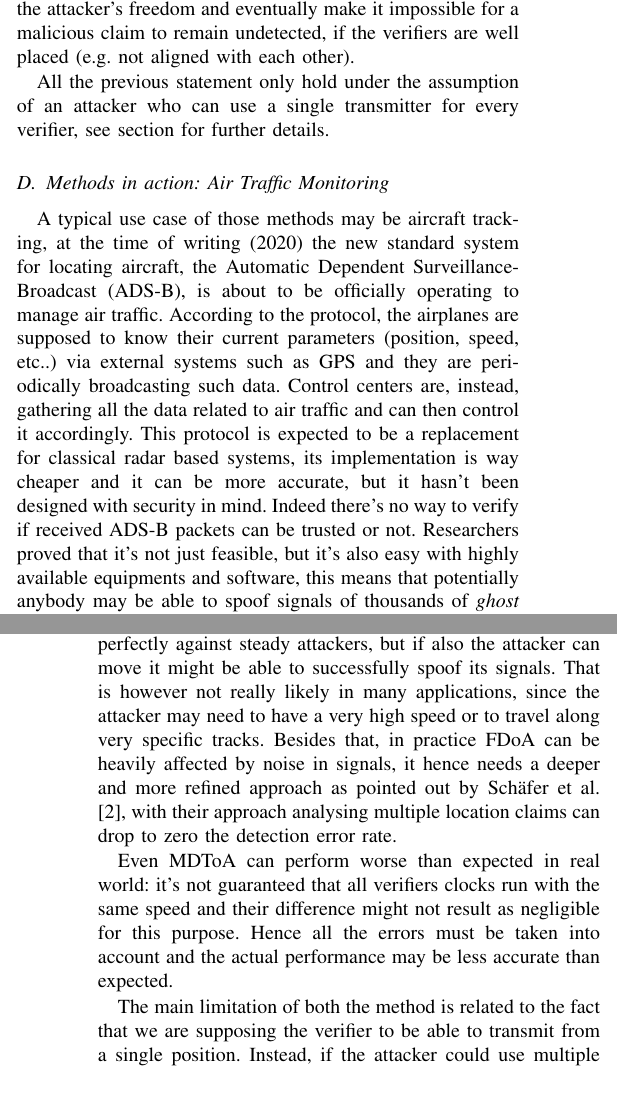
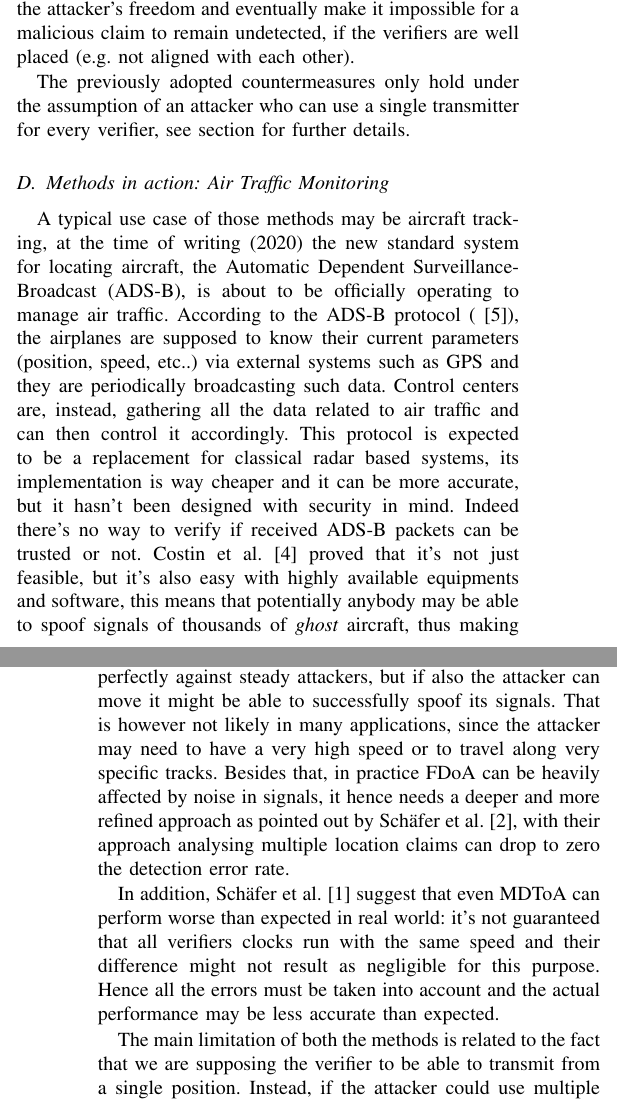
Before and after one commit to glemco/NetSecEssay, a LaTeX paper (main.tex): two parts of the columns of pages 2 and 3 of 3, joined at a grey line, cut so that both start at the same text. Compiled offline with pdfLaTeX; a missing font is replaced by an installed copy or a similar font; a LaTeX package or settings file that is missing is left out.

Commit message:
Reviewed my part and added Makefile and gitignore

```diff
--- a/main.tex
+++ b/main.tex
@@ -118,22 +118,22 @@ While in theory a set of four verifiers is enough to track down a malicious prov
 
 A similar conclusion may be derived from the Doppler shift method (as in \cite{schaefer16} and \cite{ghose15}: in this case, the attacker may adapt its transmission frequency to mock the signal for a single verifier, but the addition of more receivers can again reduce the attacker's freedom and eventually make it impossible for a malicious claim to remain undetected, if the verifiers are well placed (e.g. not aligned with each other).
 
-All the previous statement only hold under the assumption of an attacker who can use a single transmitter for every verifier, see section %%TODO%%
+The previously adopted countermeasures only hold under the assumption of an attacker who can use a single transmitter for every verifier, see section %%TODO%%
 for further details.
 
 \subsection{Methods in action: Air Traffic Monitoring}
 
-A typical use case of those methods may be aircraft tracking, at the time of writing (2020) the new standard system for locating aircraft, the Automatic Dependent Surveillance-Broadcast (ADS-B), is about to be officially operating to manage air traffic. According to the protocol, the airplanes are supposed to know their current parameters (position, speed, etc..) via external systems such as GPS and they are periodically broadcasting such data. Control centers are, instead, gathering all the data related to air traffic and can then control it accordingly. This protocol is expected to be a replacement for classical radar based systems, its implementation is way cheaper and it can be more accurate, but it hasn't been designed with security in mind. Indeed there's no way to verify if received ADS-B packets can be trusted or not.
-Researchers proved that it's not just feasible, but it's also easy with highly available equipments and software, this means that potentially anybody may be able to spoof signals of thousands of \textit{ghost} aircraft, thus making impossible for an airport control center to work and causing severe problems or even danger among real airplanes \cite{costin12}.
+A typical use case of those methods may be aircraft tracking, at the time of writing (2020) the new standard system for locating aircraft, the Automatic Dependent Surveillance-Broadcast (ADS-B), is about to be officially operating to manage air traffic. According to the ADS-B protocol (\cite{adsb}), the airplanes are supposed to know their current parameters (position, speed, etc..) via external systems such as GPS and they are periodically broadcasting such data. Control centers are, instead, gathering all the data related to air traffic and can then control it accordingly. This protocol is expected to be a replacement for classical radar based systems, its implementation is way cheaper and it can be more accurate, but it hasn't been designed with security in mind. Indeed there's no way to verify if received ADS-B packets can be trusted or not.
+Costin et al. \cite{costin12} proved that it's not just feasible, but it's also easy with highly available equipments and software, this means that potentially anybody may be able to spoof signals of thousands of \textit{ghost} aircraft, thus making impossible for an airport control center to work and causing severe problems or even danger among real airplanes.
 
 Both MDToA and FDoA can be really helpful in this situation as they both don't require any change on hardware devices on aircraft or in the protocol itself, which is a key feature especially in this field, where a change in protocol may require a full fleet upgrade, which likely would need two decades to become effective (ADS-B has been proposed in the 90s). Indeed those location verification checks are significantly enhancing security by simply exploiting physical properties of the transmission medium, the same control centers reading ADS-B beacons, which are already trusted, can directly be upgraded to also verify the locations of those messages, thus making the solution cheap as well. By exploiting time or frequency \textit{difference} there's even no need to keep time synchronization among verifiers and moreover both the solutions are robust since they are proven to be secure with a certain number of verifiers.
 
 \subsection{Weaknesses and limitations}
-As stated earlier, FDoA cannot be used for Track verification but rather for Motion verification, that means that we could spot a malicious attacker only if its speed vector is behaving as expected over time. In this way it can work perfectly against steady attackers, but if also the attacker can move it might be able to successfully spoof its signals. That is however not really likely in many applications, since the attacker may need to have a very high speed or to travel along very specific tracks. Besides that, in practice FDoA can be heavily affected by noise in signals, it hence needs a deeper and more refined approach as pointed out by Schäfer et al. \cite{schaefer16}, with their approach analysing multiple location claims can drop to zero the detection error rate.
+As stated earlier, FDoA cannot be used for Track verification but rather for Motion verification, that means that we could spot a malicious attacker only if its speed vector is behaving as expected over time. In this way it can work perfectly against steady attackers, but if also the attacker can move it might be able to successfully spoof its signals. That is however not likely in many applications, since the attacker may need to have a very high speed or to travel along very specific tracks. Besides that, in practice FDoA can be heavily affected by noise in signals, it hence needs a deeper and more refined approach as pointed out by Schäfer et al. \cite{schaefer16}, with their approach analysing multiple location claims can drop to zero the detection error rate.
 
-Even MDToA can perform worse than expected in real world: it's not guaranteed that all verifiers clocks run with the same speed and their difference might not result as negligible for this purpose. Hence all the errors must be taken into account and the actual performance may be less accurate than expected.
+In addition, Schäfer et al. \cite{schaefer15} suggest that even MDToA can perform worse than expected in real world: it's not guaranteed that all verifiers clocks run with the same speed and their difference might not result as negligible for this purpose. Hence all the errors must be taken into account and the actual performance may be less accurate than expected.
 
-The main limitation of both the method is related to the fact that we are supposing the verifier to be able to transmit from a single position. Instead, if the attacker could use multiple transmitters, even one for each verifier, and if it could tune the transmission power to avoid all the verifiers to be able to listen to more than one transmitter, it could virtually be able to adjust delays and frequencies separately for each of them. In this way it would be simply impossible to detect the scam and the attacker would be able to spoof any possible position. By all means, that would be a tremendously resource demanding solution, since it would involve many transmitters, properly located and we can assume our attacker model would not reach this depth. It is indeed not really likely for the attacker to precisely know all the verifiers position and their reception range, by missing this knowledge it wouldn't be possible to carry on with such a solution.
+The main limitation of both the methods is related to the fact that we are supposing the verifier to be able to transmit from a single position. Instead, if the attacker could use multiple transmitters, even one for each verifier, and if it could tune the transmission power to avoid all the verifiers to be able to listen to more than one transmitter, it could virtually be able to adjust delays and frequencies separately for each of them. In this way it would be simply impossible to detect the scam and the attacker would be able to spoof any possible position. By all means, that would be a tremendously resource demanding solution, since it would involve many transmitters, properly located and we can assume our attacker model would not reach this depth. It is not likely for the attacker to precisely know all the verifiers position and their reception range, by missing this knowledge it wouldn't be possible to carry on with such a solution.
 
 %% end of my text %%
 
```
Also changed, not shown: Makefile (added), main.tex (1 more changed lines), 1 other file.
